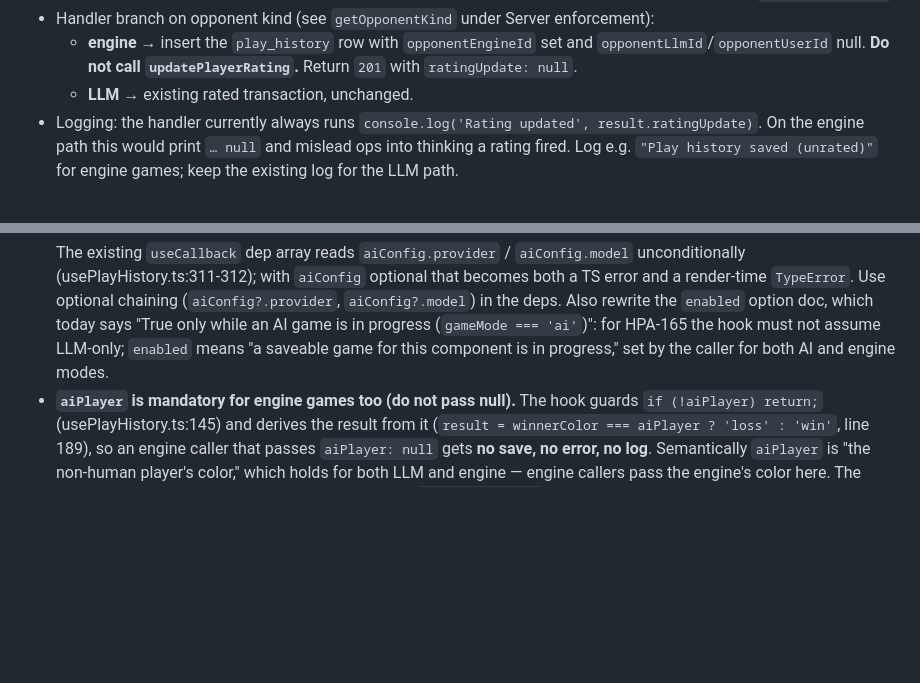
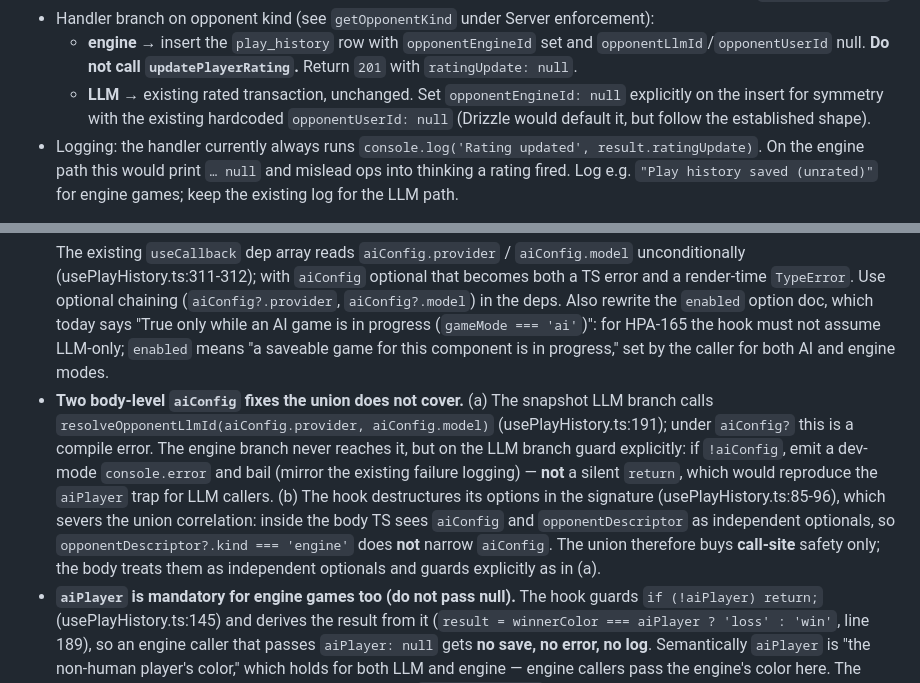
Before and after one commit to cwchanap/procyon, a Markdown page: docs/superpowers/2026-07-25-hpa165-local-engine-unrated-design.md, 2 parts joined by grey strips. Drawn GitHub-style; blank space fills up the shorter version.

```diff
--- a/docs/superpowers/2026-07-25-hpa165-local-engine-unrated-design.md
+++ b/docs/superpowers/2026-07-25-hpa165-local-engine-unrated-design.md
@@ -171,7 +171,7 @@ from the local-rival screen. Update the three existing importers —
   - **engine** → insert the `play_history` row with `opponentEngineId` set and
     `opponentLlmId`/`opponentUserId` null. **Do not call `updatePlayerRating`.**
     Return `201` with `ratingUpdate: null`.
-  - **LLM** → existing rated transaction, unchanged.
+  - **LLM** → existing rated transaction, unchanged. Set `opponentEngineId: null` explicitly on the insert for symmetry with the existing hardcoded `opponentUserId: null` (Drizzle would default it, but follow the established shape).
 - Logging: the handler currently always runs `console.log('Rating updated',
 result.ratingUpdate)`. On the engine path this would print `… null` and mislead
   ops into thinking a rating fired. Log e.g. `"Play history saved (unrated)"` for
@@ -257,6 +260,18 @@ or any rated code path.
   progress (`gameMode === 'ai'`)": for HPA-165 the hook must not assume LLM-only;
   `enabled` means "a saveable game for this component is in progress," set by the
   caller for both AI and engine modes.
+- **Two body-level `aiConfig` fixes the union does not cover.** (a) The snapshot
+  LLM branch calls `resolveOpponentLlmId(aiConfig.provider, aiConfig.model)`
+  (usePlayHistory.ts:191); under `aiConfig?` this is a compile error. The engine
+  branch never reaches it, but on the LLM branch guard explicitly: if
+  `!aiConfig`, emit a dev-mode `console.error` and bail (mirror the existing
+  failure logging) — **not** a silent `return`, which would reproduce the
+  `aiPlayer` trap for LLM callers. (b) The hook destructures its options in the
+  signature (usePlayHistory.ts:85-96), which severs the union correlation:
+  inside the body TS sees `aiConfig` and `opponentDescriptor` as independent
+  optionals, so `opponentDescriptor?.kind === 'engine'` does **not** narrow
+  `aiConfig`. The union therefore buys **call-site** safety only; the body
+  treats them as independent optionals and guards explicitly as in (a).
 - **`aiPlayer` is mandatory for engine games too (do not pass null).** The hook
   guards `if (!aiPlayer) return;` (usePlayHistory.ts:145) and derives the result
   from it (`result = winnerColor === aiPlayer ? 'loss' : 'win'`, line 189), so an
```
Also changed, not shown: other parts of docs/superpowers/2026-07-25-hpa165-local-engine-unrated-design.md (+32 -18 lines).
